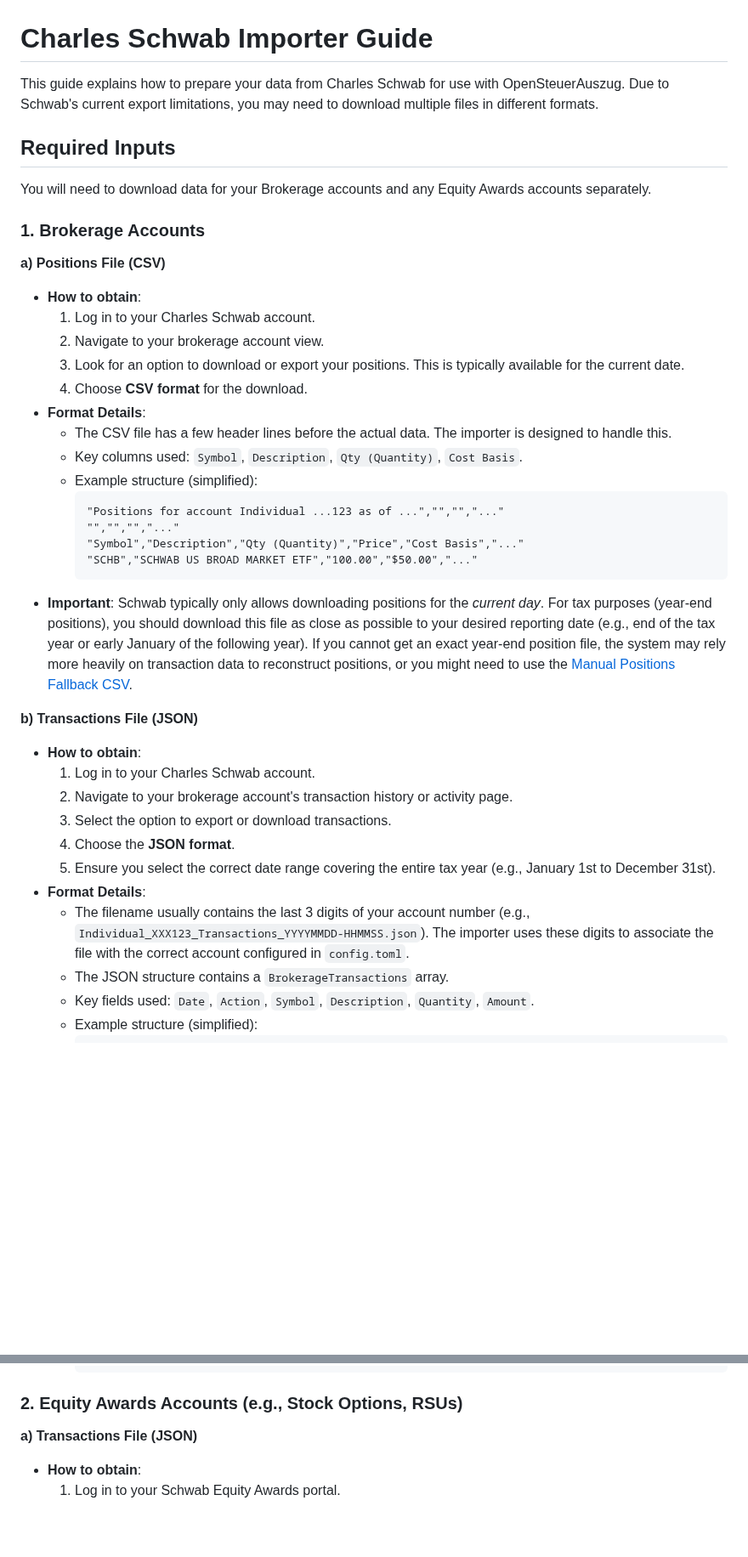
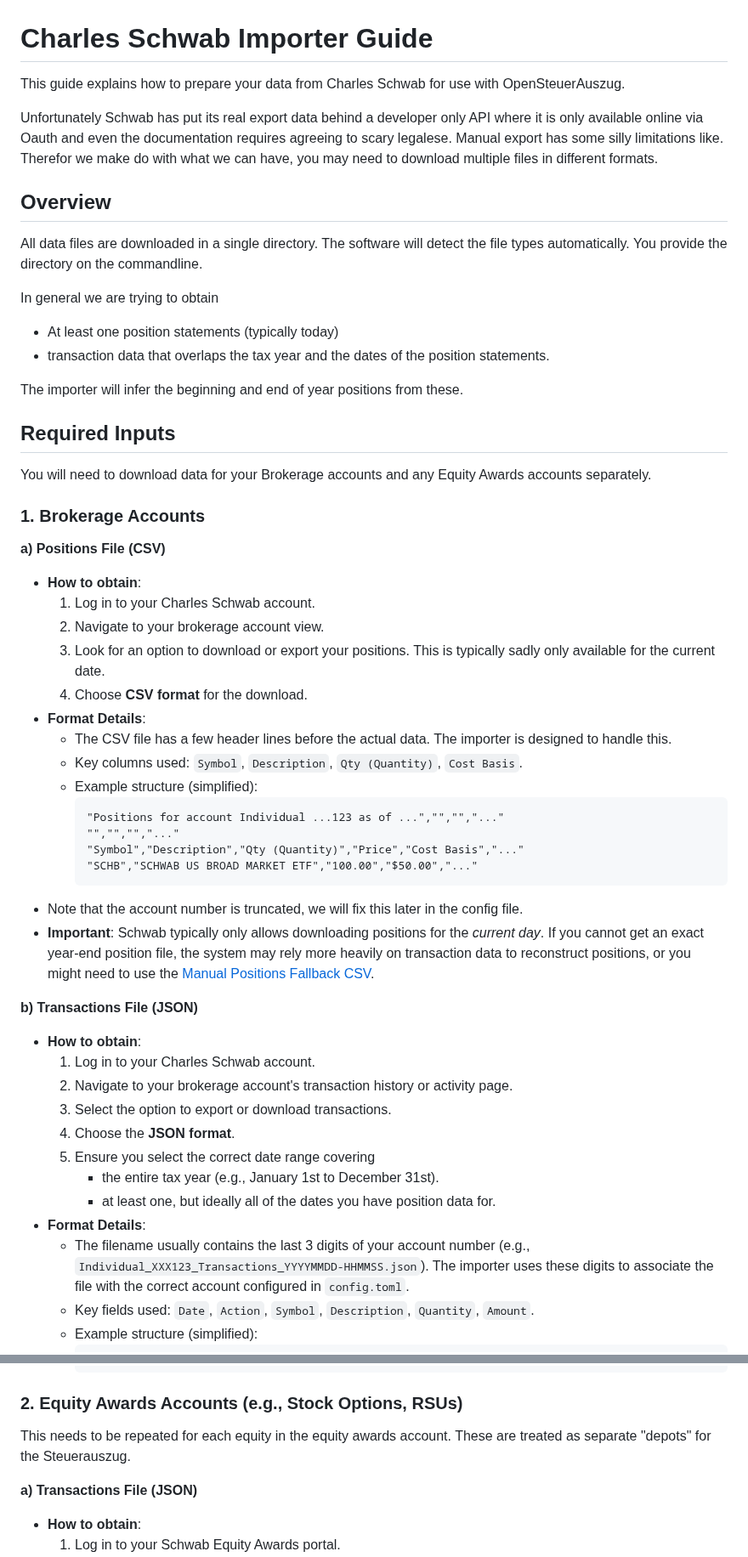
Before and after one commit to vroonhof/opensteuerauszug, a Markdown page: docs/importer_schwab.md, 2 parts joined by grey strips. Shown at 85% size. Rendered like a GitHub page; blank space fills up the shorter version.

````diff
--- a/docs/importer_schwab.md
+++ b/docs/importer_schwab.md
@@ -1,6 +1,19 @@
 # Charles Schwab Importer Guide
 
-This guide explains how to prepare your data from Charles Schwab for use with OpenSteuerAuszug. Due to Schwab's current export limitations, you may need to download multiple files in different formats.
+This guide explains how to prepare your data from Charles Schwab for use with OpenSteuerAuszug.
+
+
+Unfortunately Schwab has put its real export data behind a developer only API where it is only available online via Oauth and even the documentation requires agreeing to scary legalese. Manual export has some silly limitations like. Therefor we make do with what we can have, you may need to download multiple files in different formats.
+
+## Overview
+
+All data files are downloaded in a single directory. The software will detect the file types automatically. You provide the directory on the commandline.
+
+In general we are trying to obtain
+   * At least one position statements (typically today)
+   * transaction data that overlaps the tax year and the dates of the position statements.
+
+The importer will infer the beginning and end of year positions from these.
 
 ## Required Inputs
 
@@ -13,7 +26,7 @@ You will need to download data for your Brokerage accounts and any Equity Awards
 *   **How to obtain**:
     1.  Log in to your Charles Schwab account.
     2.  Navigate to your brokerage account view.
-    3.  Look for an option to download or export your positions. This is typically available for the current date.
+    3.  Look for an option to download or export your positions. This is typically sadly only available for the current date.
     4.  Choose **CSV format** for the download.
 *   **Format Details**:
     *   The CSV file has a few header lines before the actual data. The importer is designed to handle this.
@@ -25,7 +38,8 @@ You will need to download data for your Brokerage accounts and any Equity Awards
         "Symbol","Description","Qty (Quantity)","Price","Cost Basis","..."
         "SCHB","SCHWAB US BROAD MARKET ETF","100.00","$50.00","..."
         ```
-*   **Important**: Schwab typically only allows downloading positions for the *current day*. For tax purposes (year-end positions), you should download this file as close as possible to your desired reporting date (e.g., end of the tax year or early January of the following year). If you cannot get an exact year-end position file, the system may rely more heavily on transaction data to reconstruct positions, or you might need to use the [Manual Positions Fallback CSV](#3-manual-positions-fallback-csv-optional).
+* Note that the account number is truncated, we will fix this later in the config file.
+*   **Important**: Schwab typically only allows downloading positions for the *current day*. If you cannot get an exact year-end position file, the system may rely more heavily on transaction data to reconstruct positions, or you might need to use the [Manual Positions Fallback CSV](#3-manual-positions-fallback-csv-optional).
 
 **b) Transactions File (JSON)**
 
@@ -34,10 +48,11 @@ You will need to download data for your Brokerage accounts and any Equity Awards
     2.  Navigate to your brokerage account's transaction history or activity page.
     3.  Select the option to export or download transactions.
     4.  Choose the **JSON format**.
-    5.  Ensure you select the correct date range covering the entire tax year (e.g., January 1st to December 31st).
+    5.  Ensure you select the correct date range covering
+        * the entire tax year (e.g., January 1st to December 31st).
+        * at least one, but ideally all of the dates you have position data for.
 *   **Format Details**:
     *   The filename usually contains the last 3 digits of your account number (e.g., `Individual_XXX123_Transactions_YYYYMMDD-HHMMSS.json`). The importer uses these digits to associate the file with the correct account configured in `config.toml`.
-    *   The JSON structure contains a `BrokerageTransactions` array.
     *   Key fields used: `Date`, `Action`, `Symbol`, `Description`, `Quantity`, `Amount`.
     *   Example structure (simplified):
         ```json
@@ -68,6 +83,8 @@ You will need to download data for your Brokerage accounts and any Equity Awards
 
 ### 2. Equity Awards Accounts (e.g., Stock Options, RSUs)
 
+This needs to be repeated for each equity in the equity awards account. These are treated as separate "depots" for the Steuerauszug.
+
 **a) Transactions File (JSON)**
 
 *   **How to obtain**:
````
Also changed, not shown: other parts of docs/importer_schwab.md (+29 -18 lines).
